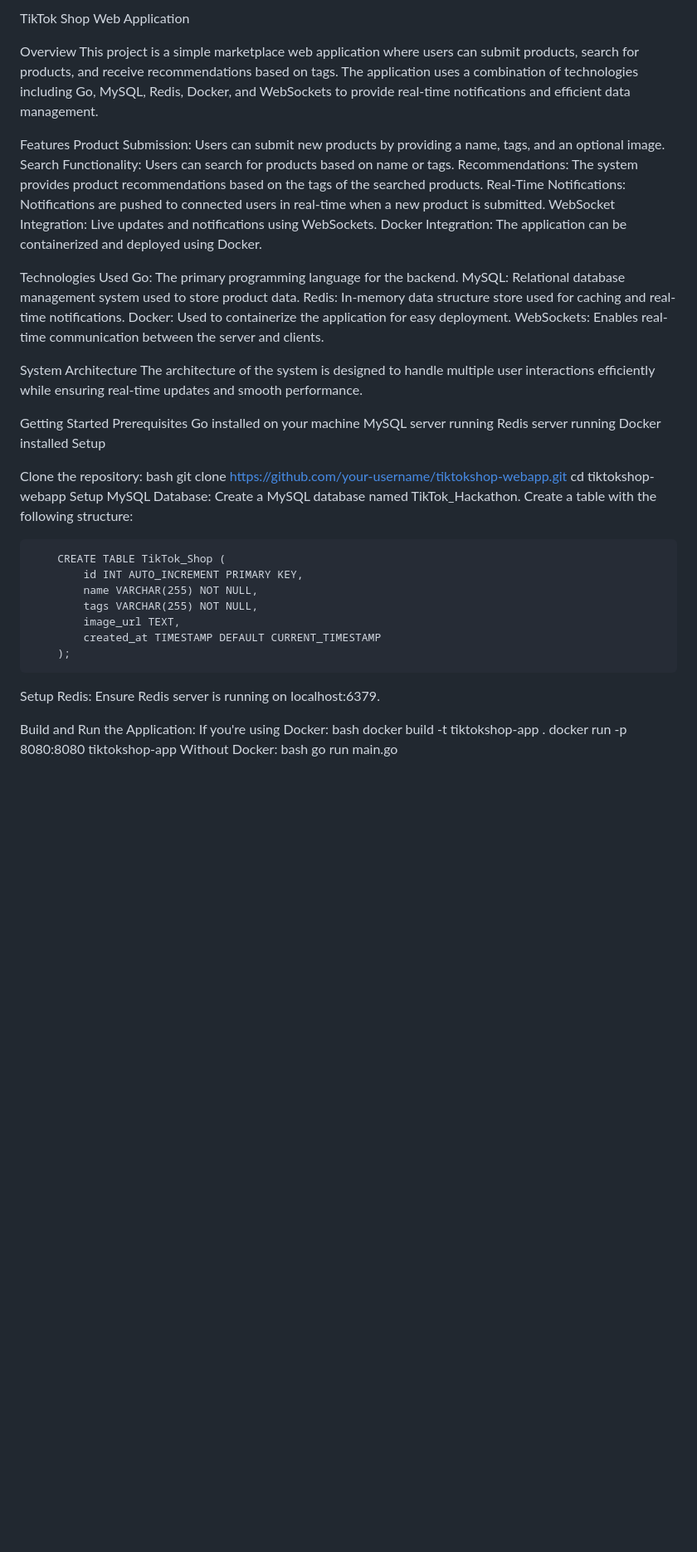
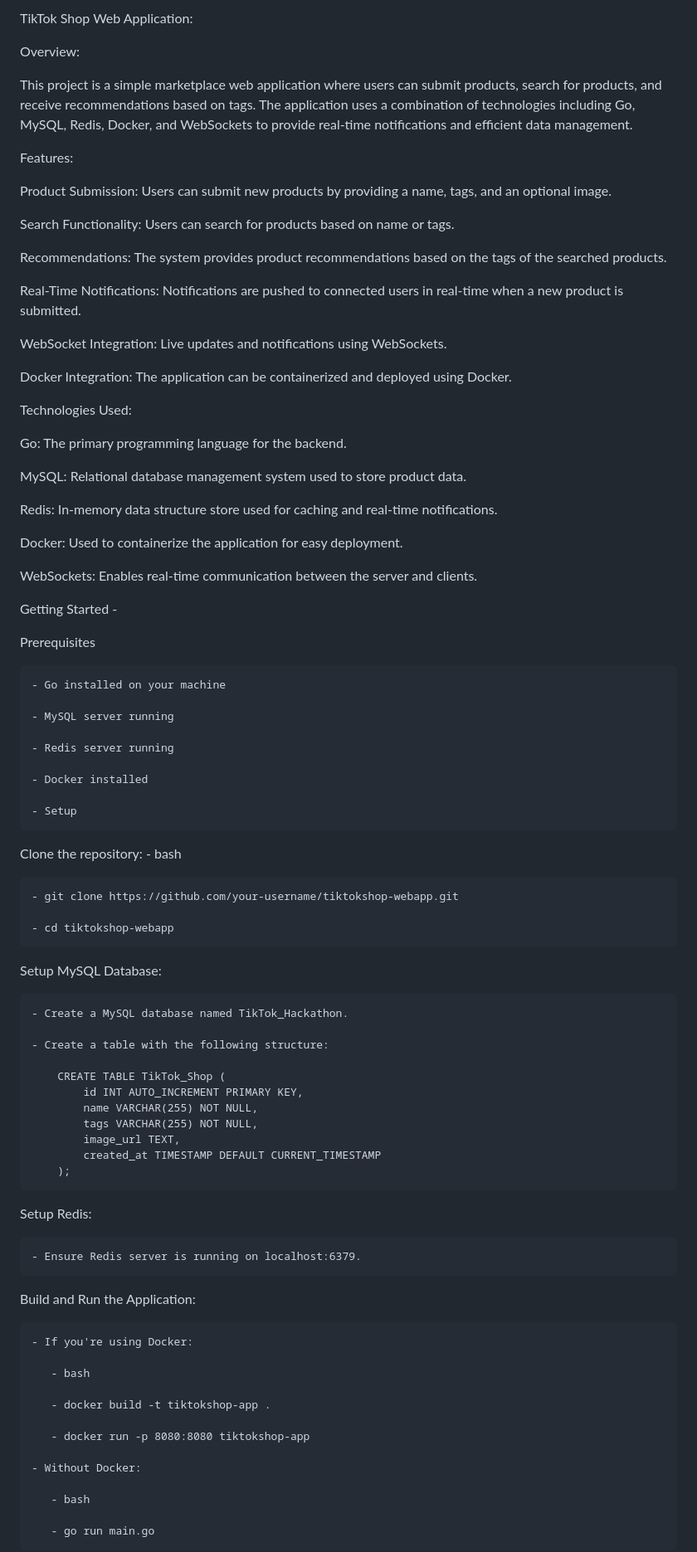
Before and after one commit to riyachoud24/tiktokshop-project, a Markdown page: README.md, the part around the change printed below. Shown: that part at 83% size. GitHub-like rendering; blank space fills up the shorter version.

```diff
--- a/README.md
+++ b/README.md
@@ -1,42 +1,63 @@
-TikTok Shop Web Application
+TikTok Shop Web Application:
 
-Overview
+Overview:
+
 This project is a simple marketplace web application where users can submit products, search for products, and receive recommendations based on tags. The application uses a combination of technologies including Go, MySQL, Redis, Docker, and WebSockets to provide real-time notifications and efficient data management.
 
-Features
+Features:
+
 Product Submission: Users can submit new products by providing a name, tags, and an optional image.
+
 Search Functionality: Users can search for products based on name or tags.
+
 Recommendations: The system provides product recommendations based on the tags of the searched products.
+
 Real-Time Notifications: Notifications are pushed to connected users in real-time when a new product is submitted.
+
 WebSocket Integration: Live updates and notifications using WebSockets.
+
 Docker Integration: The application can be containerized and deployed using Docker.
 
-Technologies Used
+
+Technologies Used:
+
 Go: The primary programming language for the backend.
+
 MySQL: Relational database management system used to store product data.
+
 Redis: In-memory data structure store used for caching and real-time notifications.
+
 Docker: Used to containerize the application for easy deployment.
+
 WebSockets: Enables real-time communication between the server and clients.
 
-System Architecture
-The architecture of the system is designed to handle multiple user interactions efficiently while ensuring real-time updates and smooth performance.
 
+Getting Started -
 
-Getting Started
 Prerequisites
-    Go installed on your machine
-    MySQL server running
-    Redis server running
-    Docker installed
-    Setup
+
+    - Go installed on your machine
+
+    - MySQL server running
+
+    - Redis server running
+
+    - Docker installed
+
+    - Setup
 
 Clone the repository:
-    bash
-    git clone https://github.com/your-username/tiktokshop-webapp.git
-    cd tiktokshop-webapp
+    - bash
+
+    - git clone https://github.com/your-username/tiktokshop-webapp.git
+
+    - cd tiktokshop-webapp
+
 Setup MySQL Database:
-    Create a MySQL database named TikTok_Hackathon.
-    Create a table with the following structure:
+
+    - Create a MySQL database named TikTok_Hackathon.
+
+    - Create a table with the following structure:
 
         CREATE TABLE TikTok_Shop (
             id INT AUTO_INCREMENT PRIMARY KEY,
@@ -47,15 +68,23 @@ Setup MySQL Database:
         );
 
 Setup Redis:
-    Ensure Redis server is running on localhost:6379.
+
+    - Ensure Redis server is running on localhost:6379.
 
 Build and Run the Application:
-    If you're using Docker:
-        bash
-        docker build -t tiktokshop-app .
-        docker run -p 8080:8080 tiktokshop-app
-    Without Docker:
-        bash
-        go run main.go
+
+    - If you're using Docker:
+
+       - bash
+
+       - docker build -t tiktokshop-app .
+
+       - docker run -p 8080:8080 tiktokshop-app
+
+    - Without Docker:
+
+       - bash
+
+       - go run main.go
 
 Access the Application:
```
Also changed, not shown: other parts of README.md (+30 -15 lines).
